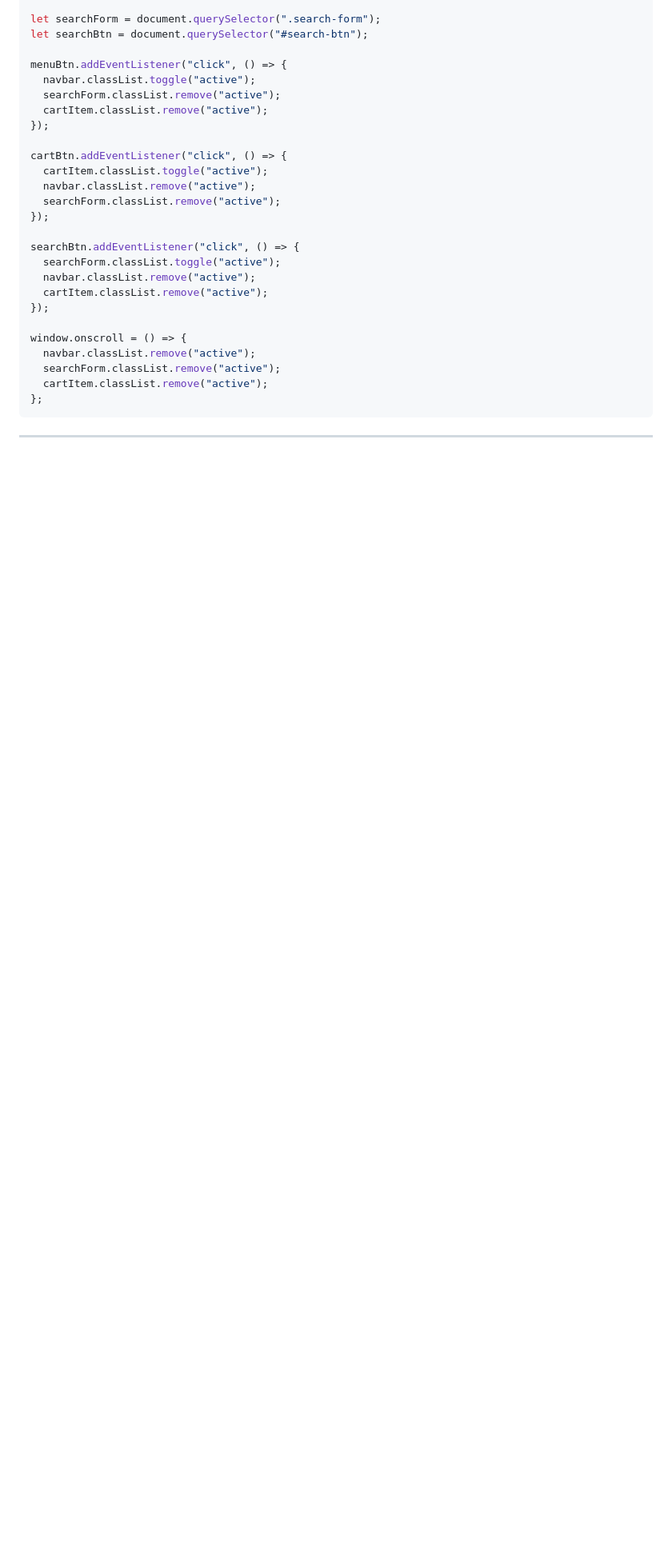
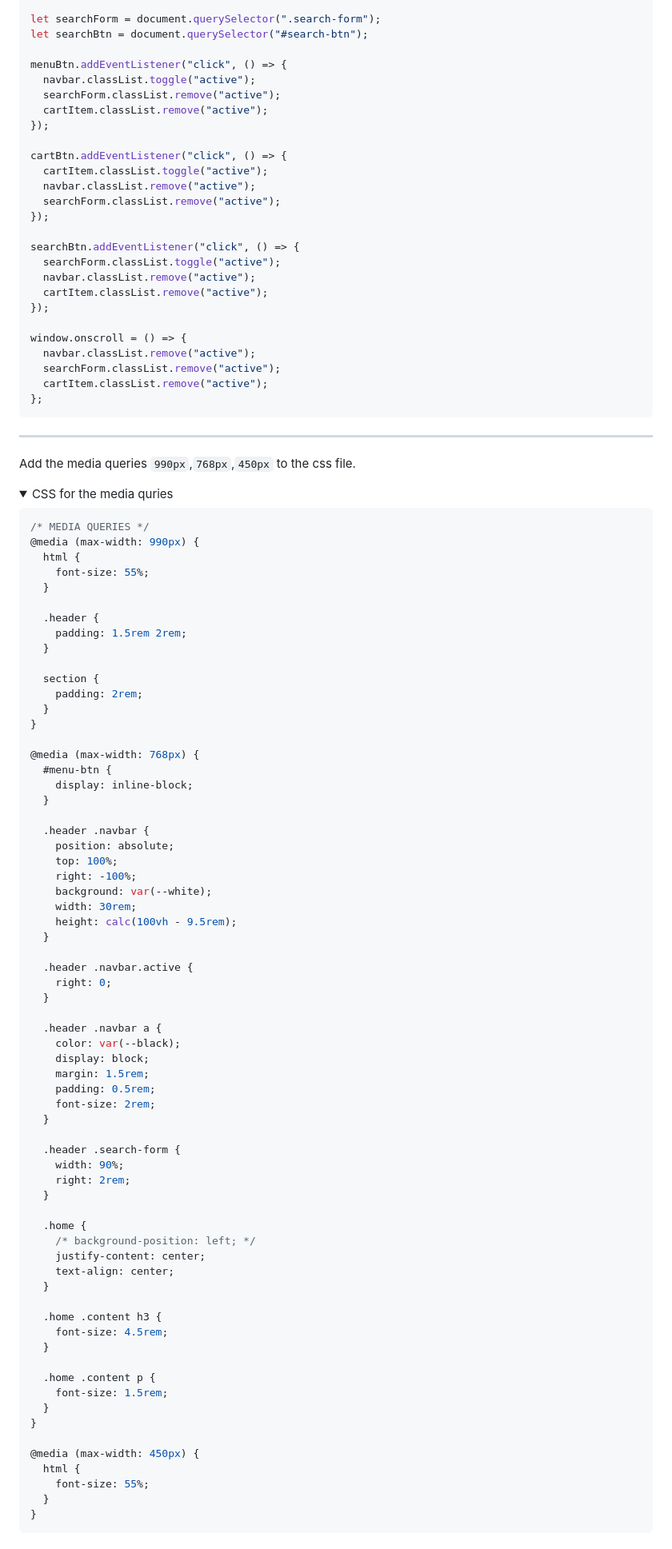
Before and after one commit to tsimeonov/Responsive-Coffee-Shop-Website, a Markdown page: step_by_step.md, the part around one of its changes. Shown at 80% size. Drawn GitHub-style; folded sections open; blank space fills up the shorter version.

Commit message:
add the media queries

````diff
--- a/step_by_step.md
+++ b/step_by_step.md
@@ -380,3 +380,78 @@ window.onscroll = () => {
 </details>
 
 ---
+
+Add the media queries `990px`,`768px`,`450px` to the css file.
+
+<details>
+  <summary>CSS for the media quries</summary>
+
+```css
+/* MEDIA QUERIES */
+@media (max-width: 990px) {
+  html {
+    font-size: 55%;
+  }
+
+  .header {
+    padding: 1.5rem 2rem;
+  }
+
+  section {
+    padding: 2rem;
+  }
+}
+
+@media (max-width: 768px) {
+  #menu-btn {
+    display: inline-block;
+  }
+
+  .header .navbar {
+    position: absolute;
+    top: 100%;
+    right: -100%;
+    background: var(--white);
+    width: 30rem;
+    height: calc(100vh - 9.5rem);
+  }
+
+  .header .navbar.active {
+    right: 0;
+  }
+
+  .header .navbar a {
+    color: var(--black);
+    display: block;
+    margin: 1.5rem;
+    padding: 0.5rem;
+    font-size: 2rem;
+  }
+
+  .header .search-form {
+    width: 90%;
+    right: 2rem;
+  }
+
+  .home {
+    /* background-position: left; */
+    justify-content: center;
+    text-align: center;
+  }
+
+  .home .content h3 {
+    font-size: 4.5rem;
+  }
+
+  .home .content p {
+    font-size: 1.5rem;
+  }
+}
+
+@media (max-width: 450px) {
+  html {
+    font-size: 55%;
+  }
+}
+```
+
````
Also changed, not shown: other parts of step_by_step.md (+3 -0 lines).
